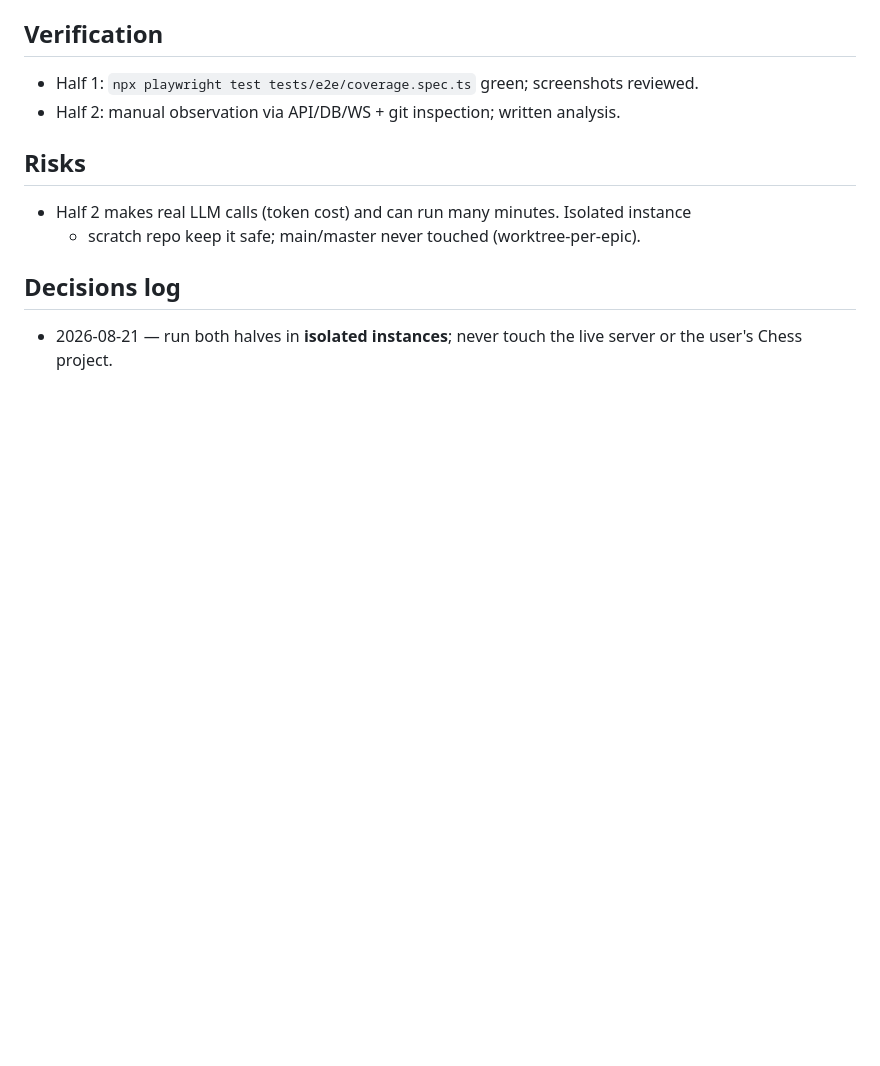
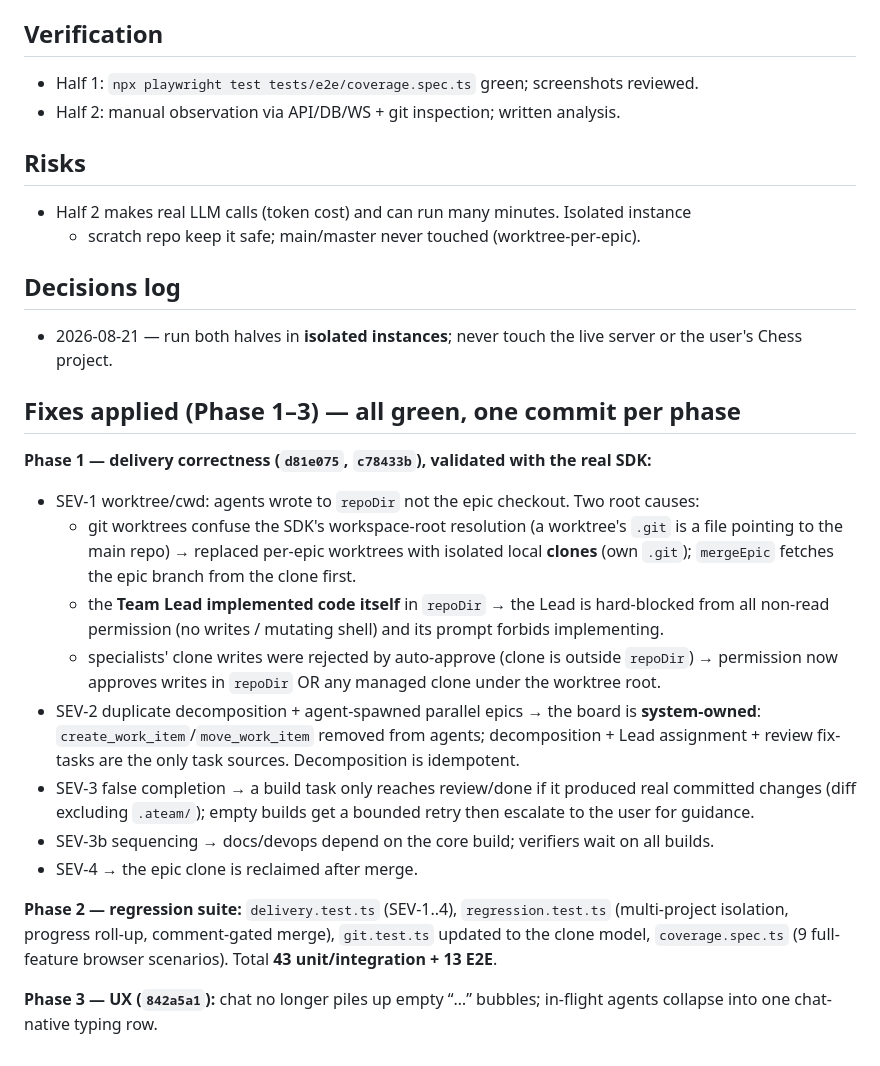
Before and after one commit to shankar029/cohort, a Markdown page: TESTING-PLAN.md, the part around the change. Drawn GitHub-style; blank space fills up the shorter version.

Commit message:
docs: record delivery-bug resolution + fix map in EVAL-REPORT/TESTING-PLAN

```diff
--- a/TESTING-PLAN.md
+++ b/TESTING-PLAN.md
@@ -64,3 +64,31 @@ fixes in `EVAL-REPORT.md`.
 
 - 2026-08-21 — run both halves in **isolated instances**; never touch the live server or
   the user's Chess project.
+
+## Fixes applied (Phase 1–3) — all green, one commit per phase
+
+**Phase 1 — delivery correctness (`d81e075`, `c78433b`), validated with the real SDK:**
+- SEV-1 worktree/cwd: agents wrote to `repoDir` not the epic checkout. Two root causes:
+  - git worktrees confuse the SDK's workspace-root resolution (a worktree's `.git` is a
+    file pointing to the main repo) → replaced per-epic worktrees with isolated local
+    **clones** (own `.git`); `mergeEpic` fetches the epic branch from the clone first.
+  - the **Team Lead implemented code itself** in `repoDir` → the Lead is hard-blocked from
+    all non-read permission (no writes / mutating shell) and its prompt forbids implementing.
+  - specialists' clone writes were rejected by auto-approve (clone is outside `repoDir`) →
+    permission now approves writes in `repoDir` OR any managed clone under the worktree root.
+- SEV-2 duplicate decomposition + agent-spawned parallel epics → the board is
+  **system-owned**: `create_work_item`/`move_work_item` removed from agents; decomposition +
+  Lead assignment + review fix-tasks are the only task sources. Decomposition is idempotent.
+- SEV-3 false completion → a build task only reaches review/done if it produced real
+  committed changes (diff excluding `.ateam/`); empty builds get a bounded retry then
+  escalate to the user for guidance.
+- SEV-3b sequencing → docs/devops depend on the core build; verifiers wait on all builds.
+- SEV-4 → the epic clone is reclaimed after merge.
+
+**Phase 2 — regression suite:** `delivery.test.ts` (SEV-1..4), `regression.test.ts`
+(multi-project isolation, progress roll-up, comment-gated merge), `git.test.ts` updated to
+the clone model, `coverage.spec.ts` (9 full-feature browser scenarios). Total **43
+unit/integration + 13 E2E**.
+
+**Phase 3 — UX (`842a5a1`):** chat no longer piles up empty “…” bubbles; in-flight agents
+collapse into one chat-native typing row.
```
Also changed, not shown: EVAL-REPORT.md (+12 -0 lines).
